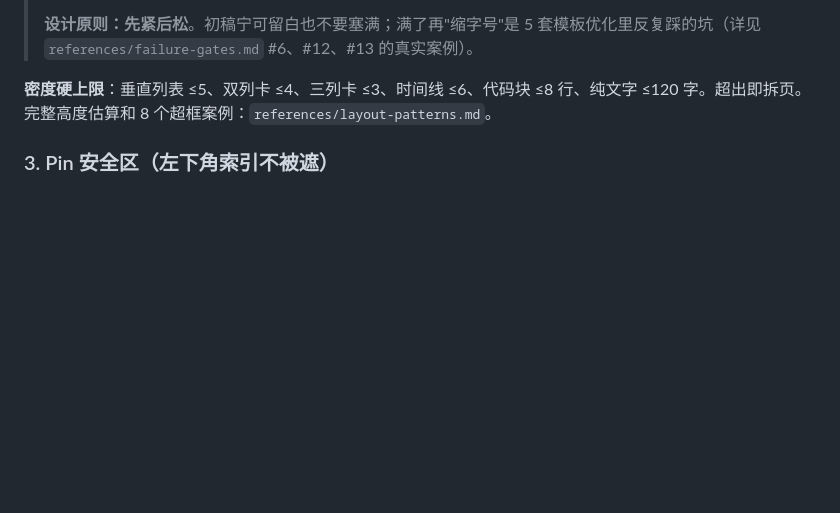
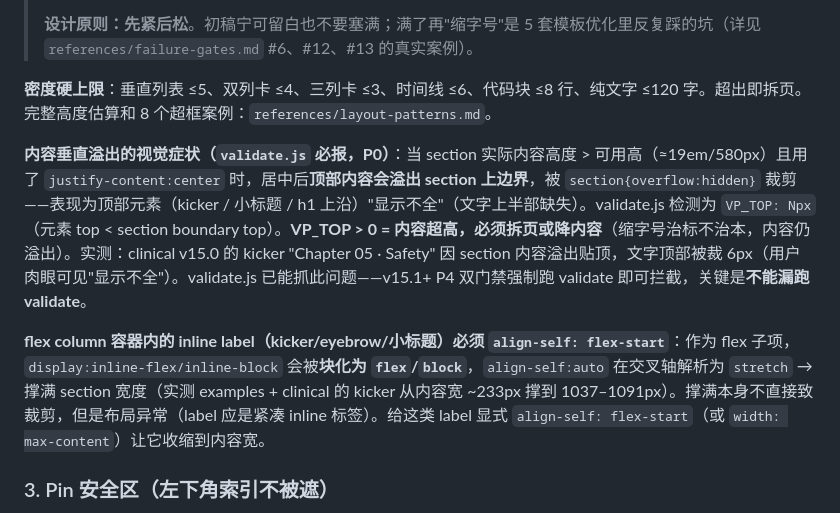
Before and after one commit to articultur/revealjs-presentation, a Markdown page: SKILL.md, the part around the change. GitHub-like rendering; blank space fills up the shorter version.

Commit message:
docs(skill): §2 加 VP_TOP 症状 + flex label align-self 引导（kicker 显示不全根因）
诊断 iteration-1 clinical kicker "Chapter 05/01 · Safety/Methods" 显示不全：
- 根因：section 内容垂直溢出 + justify-content:center → 顶部 kicker 贴顶
  （y=8 < section boundary 14）→ section overflow:hidden 裁剪文字上半 6px
- validate.js 已能抓（VP_TOP: 6px/5px），v15.1+ P4 双门禁强制跑即可拦截
- 次要：kicker 作为 flex column 子项被块化 + align-self:stretch → 撑满
  section 宽（~233→1091px），布局异常（应紧凑 inline）

引导（SKILL.md §2）：
- VP_TOP 症状：内容溢出 section 顶 = 顶部元素被裁 = validate 必报；
  VP_TOP>0 必须拆页/降内容（缩字号治标不治本）
- flex column 内 inline label（kicker/eyebrow）必须 align-self:flex-start
  （防块化 stretch 撑满）

检查侧已对齐：validate.js VP_TOP 检测 + v15.1+ P4 双门禁。clinical v15.0
漏网是因当时没跑 validate（历史问题，非检查缺失）。

```diff
--- a/SKILL.md
+++ b/SKILL.md
@@ -104,6 +104,10 @@ slide 实际画布 = **1280×720px**，扣除推荐 padding（60×80×80×80）
 > **设计原则：先紧后松**。初稿宁可留白也不要塞满；满了再"缩字号"是 5 套模板优化里反复踩的坑（详见 `references/failure-gates.md` #6、#12、#13 的真实案例）。
 
 **密度硬上限**：垂直列表 ≤5、双列卡 ≤4、三列卡 ≤3、时间线 ≤6、代码块 ≤8 行、纯文字 ≤120 字。超出即拆页。完整高度估算和 8 个超框案例：`references/layout-patterns.md`。
+
+**内容垂直溢出的视觉症状（`validate.js` 必报，P0）**：当 section 实际内容高度 > 可用高（≈19em/580px）且用了 `justify-content:center` 时，居中后**顶部内容会溢出 section 上边界**，被 `section{overflow:hidden}` 裁剪——表现为顶部元素（kicker / 小标题 / h1 上沿）"显示不全"（文字上半部缺失）。validate.js 检测为 `VP_TOP: Npx`（元素 top < section boundary top）。**VP_TOP > 0 = 内容超高，必须拆页或降内容**（缩字号治标不治本，内容仍溢出）。实测：clinical v15.0 的 kicker "Chapter 05 · Safety" 因 section 内容溢出贴顶，文字顶部被裁 6px（用户肉眼可见"显示不全"）。validate.js 已能抓此问题——v15.1+ P4 双门禁强制跑 validate 即可拦截，关键是**不能漏跑 validate**。
+
+**flex column 容器内的 inline label（kicker/eyebrow/小标题）必须 `align-self: flex-start`**：作为 flex 子项，`display:inline-flex/inline-block` 会被**块化为 `flex`/`block`**，`align-self:auto` 在交叉轴解析为 `stretch` → 撑满 section 宽度（实测 examples + clinical 的 kicker 从内容宽 ~233px 撑到 1037–1091px）。撑满本身不直接致裁剪，但是布局异常（label 应是紧凑 inline 标签）。给这类 label 显式 `align-self: flex-start`（或 `width: max-content`）让它收缩到内容宽。
 
 ### 3. Pin 安全区（左下角索引不被遮）
 
```
